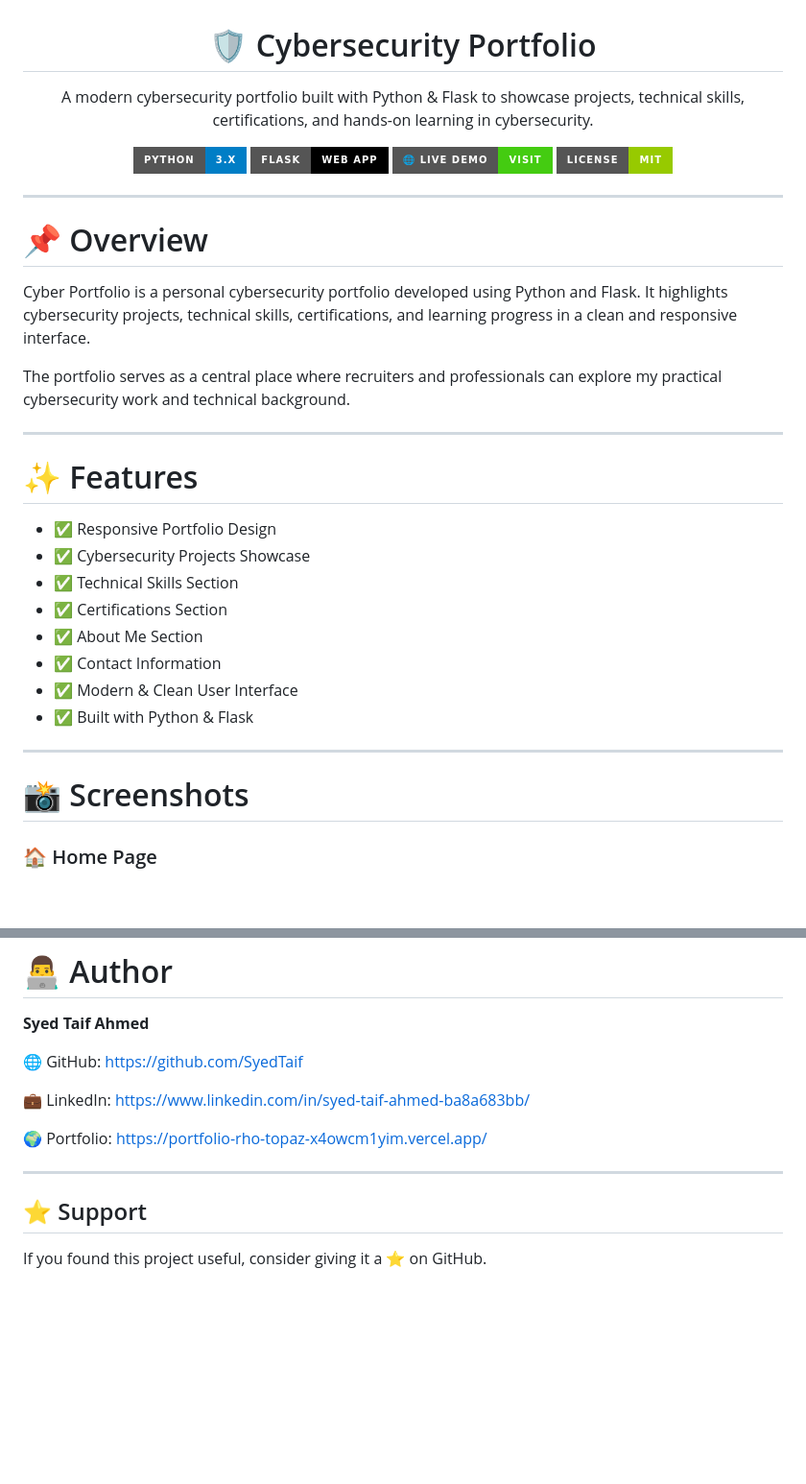
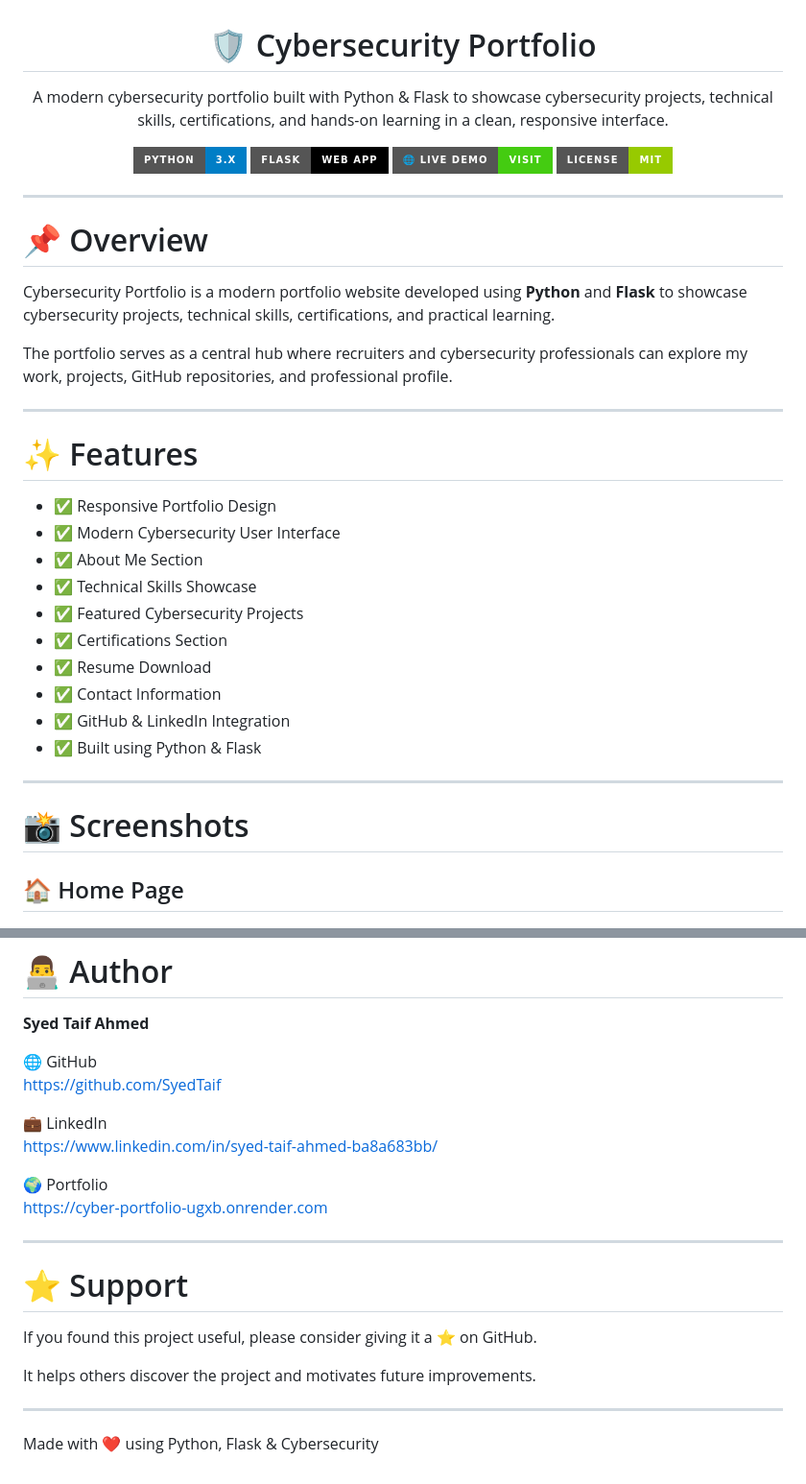
Before and after one commit to SyedTaif/Cyber-Portfolio, a Markdown page: README.md, 2 parts joined by grey strips. Shown at 96% size. Drawn GitHub-style; badges without logos; blank space fills up the shorter version.

```diff
--- a/README.md
+++ b/README.md
@@ -1,7 +1,7 @@
 <h1 align="center">🛡️ Cybersecurity Portfolio</h1>
 
 <p align="center">
-A modern cybersecurity portfolio built with Python & Flask to showcase projects, technical skills, certifications, and hands-on learning in cybersecurity.
+A modern cybersecurity portfolio built with Python & Flask to showcase cybersecurity projects, technical skills, certifications, and hands-on learning in a clean, responsive interface.
 </p>
 
 <p align="center">
@@ -28,28 +28,30 @@ A modern cybersecurity portfolio built with Python & Flask to showcase projects,
 
 # 📌 Overview
 
-Cyber Portfolio is a personal cybersecurity portfolio developed using Python and Flask. It highlights cybersecurity projects, technical skills, certifications, and learning progress in a clean and responsive interface.
+Cybersecurity Portfolio is a modern portfolio website developed using **Python** and **Flask** to showcase cybersecurity projects, technical skills, certifications, and practical learning.
 
-The portfolio serves as a central place where recruiters and professionals can explore my practical cybersecurity work and technical background.
+The portfolio serves as a central hub where recruiters and cybersecurity professionals can explore my work, projects, GitHub repositories, and professional profile.
 
 ---
 
 # ✨ Features
 
 - ✅ Responsive Portfolio Design
-- ✅ Cybersecurity Projects Showcase
-- ✅ Technical Skills Section
+- ✅ Modern Cybersecurity User Interface
+- ✅ About Me Section
+- ✅ Technical Skills Showcase
+- ✅ Featured Cybersecurity Projects
 - ✅ Certifications Section
-- ✅ About Me Section
+- ✅ Resume Download
 - ✅ Contact Information
-- ✅ Modern & Clean User Interface
-- ✅ Built with Python & Flask
+- ✅ GitHub & LinkedIn Integration
+- ✅ Built using Python & Flask
 
 ---
 
 # 📸 Screenshots
 
-### 🏠 Home Page
+## 🏠 Home Page
 
 ![Home](screenshots/home.png)
 
@@ -171,14 +241,27 @@ http://127.0.0.1:5000
 
 **Syed Taif Ahmed**
 
-🌐 GitHub: https://github.com/SyedTaif
+🌐 GitHub
+https://github.com/SyedTaif
 
-💼 LinkedIn: https://www.linkedin.com/in/syed-taif-ahmed-ba8a683bb/
+💼 LinkedIn
+https://www.linkedin.com/in/syed-taif-ahmed-ba8a683bb/
 
-🌍 Portfolio: https://portfolio-rho-topaz-x4owcm1yim.vercel.app/
+🌍 Portfolio
+https://cyber-portfolio-ugxb.onrender.com
 
 ---
 
-## ⭐ Support
+# ⭐ Support
 
-If you found this project useful, consider giving it a ⭐ on GitHub.
+If you found this project useful, please consider giving it a ⭐ on GitHub.
+
+It helps others discover the project and motivates future improvements.
+
+---
+
+<p align="center">
+
+Made with ❤️ using Python, Flask & Cybersecurity
+
+</p>
```
Also changed, not shown: other parts of README.md (+94 -26 lines).
